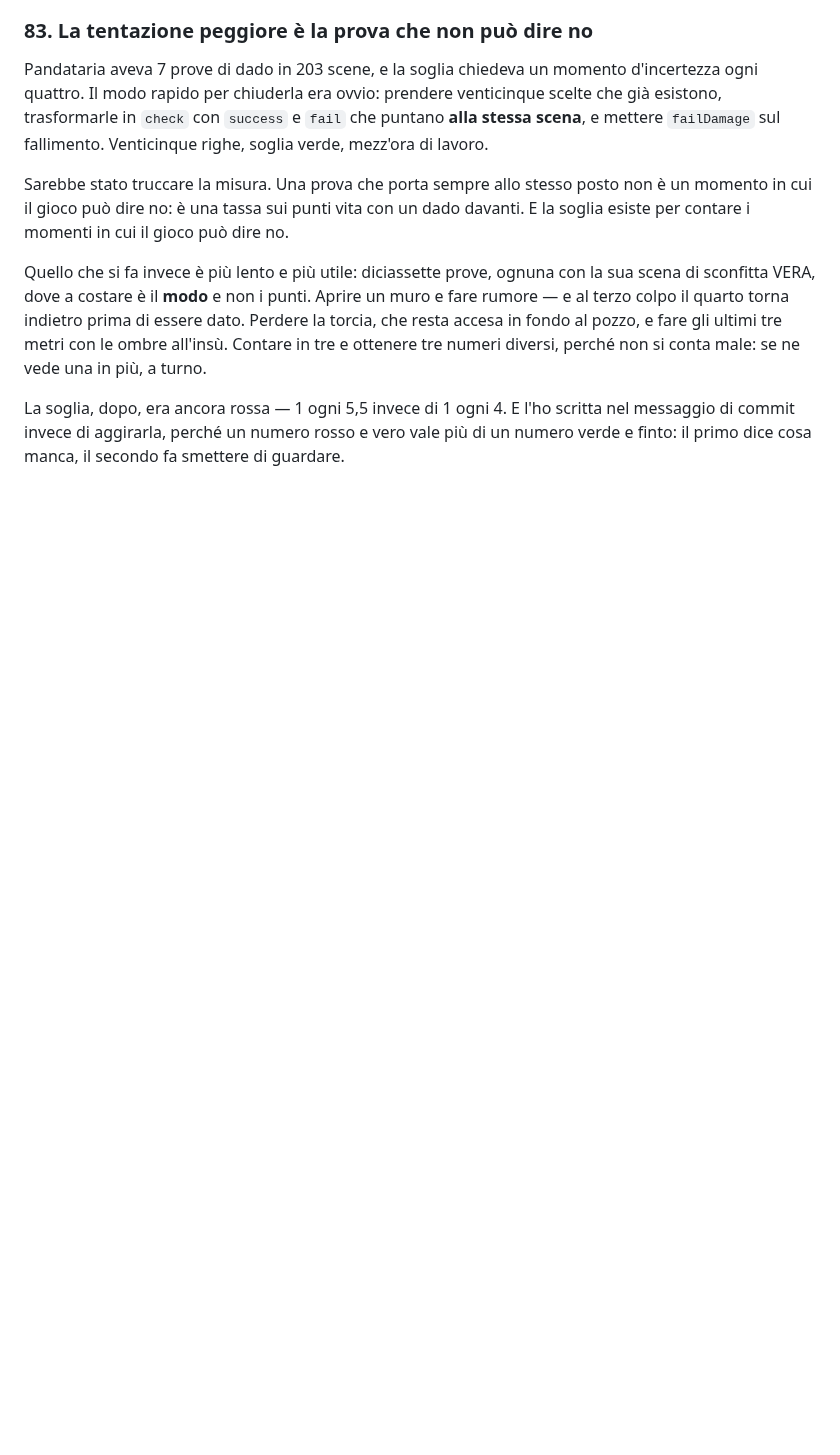
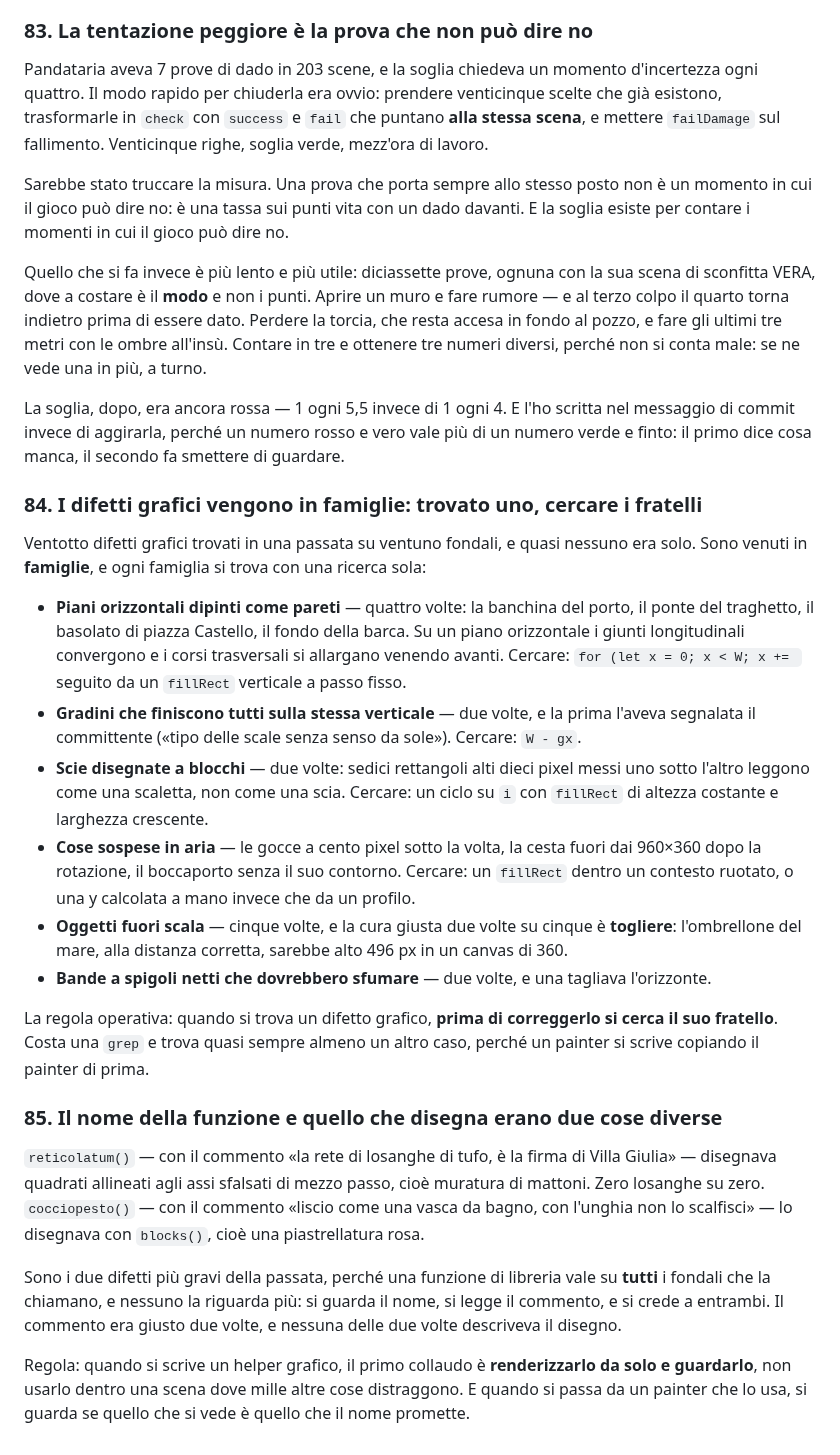
Before and after one commit to Galiv04/dnd-motore, a Markdown page: docs/LESSONS-LEARNED.md, the part around the change. Rendered like a GitHub page; blank space fills up the shorter version.

Commit message:
Lezioni 84-85: i difetti grafici vengono in famiglie, e due helper che disegnavano un'altra cosa
Co-Authored-By: Claude Fable 5 <noreply@anthropic.com>

```diff
--- a/docs/LESSONS-LEARNED.md
+++ b/docs/LESSONS-LEARNED.md
@@ -1720,3 +1720,45 @@ ottenere tre numeri diversi, perché non si conta male: se ne vede una in più,
 La soglia, dopo, era ancora rossa — 1 ogni 5,5 invece di 1 ogni 4. E l'ho scritta nel messaggio
 di commit invece di aggirarla, perché un numero rosso e vero vale più di un numero verde e
 finto: il primo dice cosa manca, il secondo fa smettere di guardare.
+
+### 84. I difetti grafici vengono in famiglie: trovato uno, cercare i fratelli
+
+Ventotto difetti grafici trovati in una passata su ventuno fondali, e quasi nessuno era solo.
+Sono venuti in **famiglie**, e ogni famiglia si trova con una ricerca sola:
+
+- **Piani orizzontali dipinti come pareti** — quattro volte: la banchina del porto, il ponte
+  del traghetto, il basolato di piazza Castello, il fondo della barca. Su un piano
+  orizzontale i giunti longitudinali convergono e i corsi trasversali si allargano venendo
+  avanti. Cercare: `for (let x = 0; x < W; x += ` seguito da un `fillRect` verticale a passo
+  fisso.
+- **Gradini che finiscono tutti sulla stessa verticale** — due volte, e la prima l'aveva
+  segnalata il committente («tipo delle scale senza senso da sole»). Cercare: `W - gx`.
+- **Scie disegnate a blocchi** — due volte: sedici rettangoli alti dieci pixel messi uno
+  sotto l'altro leggono come una scaletta, non come una scia. Cercare: un ciclo su `i` con
+  `fillRect` di altezza costante e larghezza crescente.
+- **Cose sospese in aria** — le gocce a cento pixel sotto la volta, la cesta fuori dai
+  960×360 dopo la rotazione, il boccaporto senza il suo contorno. Cercare: un `fillRect`
+  dentro un contesto ruotato, o una y calcolata a mano invece che da un profilo.
+- **Oggetti fuori scala** — cinque volte, e la cura giusta due volte su cinque è **togliere**:
+  l'ombrellone del mare, alla distanza corretta, sarebbe alto 496 px in un canvas di 360.
+- **Bande a spigoli netti che dovrebbero sfumare** — due volte, e una tagliava l'orizzonte.
+
+La regola operativa: quando si trova un difetto grafico, **prima di correggerlo si cerca il
+suo fratello**. Costa una `grep` e trova quasi sempre almeno un altro caso, perché un painter
+si scrive copiando il painter di prima.
+
+### 85. Il nome della funzione e quello che disegna erano due cose diverse
+
+`reticolatum()` — con il commento «la rete di losanghe di tufo, è la firma di Villa Giulia» —
+disegnava quadrati allineati agli assi sfalsati di mezzo passo, cioè muratura di mattoni. Zero
+losanghe su zero. `cocciopesto()` — con il commento «liscio come una vasca da bagno, con
+l'unghia non lo scalfisci» — lo disegnava con `blocks()`, cioè una piastrellatura rosa.
+
+Sono i due difetti più gravi della passata, perché una funzione di libreria vale su **tutti**
+i fondali che la chiamano, e nessuno la riguarda più: si guarda il nome, si legge il commento,
+e si crede a entrambi. Il commento era giusto due volte, e nessuna delle due volte descriveva
+il disegno.
+
+Regola: quando si scrive un helper grafico, il primo collaudo è **renderizzarlo da solo e
+guardarlo**, non usarlo dentro una scena dove mille altre cose distraggono. E quando si passa
+da un painter che lo usa, si guarda se quello che si vede è quello che il nome promette.
```
